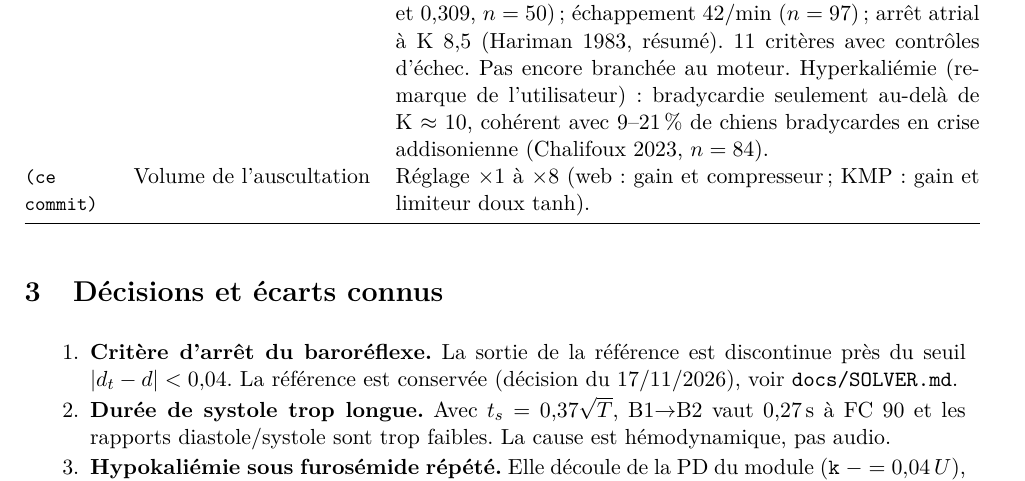
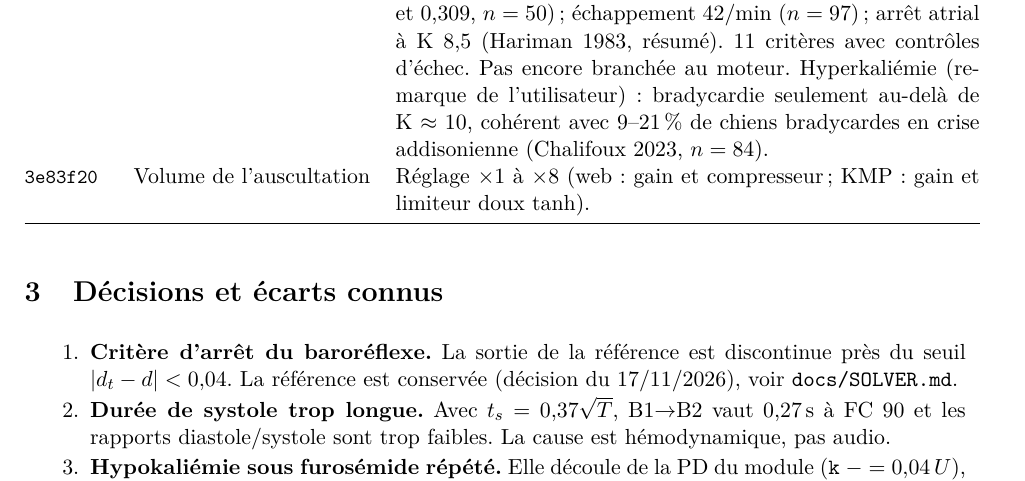
Before and after one commit to vinlmoe/VetTwin, a LaTeX document (vetsim-kit/docs/journal/journal.tex): part of page 4 of 9, cut so that both start at the same text. Compiled offline with pdfLaTeX.

Commit message:
Journal : hash du commit volume
Co-Authored-By: Claude Opus 5.5 <noreply@anthropic.com>

```diff
--- a/vetsim-kit/docs/journal/journal.tex
+++ b/vetsim-kit/docs/journal/journal.tex
@@ -69,7 +69,7 @@ Chaque entrée indique le commit, ce qui a été fait, la vérification qui fait
 \commit{87ca549} & Proposition rythme & \texttt{docs/PROPOSITION\_RYTHME.md} : troubles du rythme modélisés mécaniquement (conduction par événements : nœud sinusal, nœud AV à délai dépendant de la récupération et période réfractaire, échappements, foyer ectopique, FA), hémodynamique battement par battement avec oreillettes contractiles, ECG et sons dérivés. Ce sont de nouvelles maladies (décision de l'utilisateur). Recherches bibliographiques en cours (rythme, sons cardiaques réels). Rien d'implémenté.\\
 \commit{965df07} & Oreillettes (structure) & Élastance active sur \texttt{pv} (OG) et \texttt{sv} (OD), déclenchée PR avant le ventricule ; mesure des ondes E et A mitrales. Gain nul en attendant le calage : résultats identiques (golden 962/962, paramètres 5016/5016). \ecart{Calage impossible dans les tolérances du golden : dès 0,8\,\% de contribution atriale, 5 valeurs sortent (PTDVG MMVD $s=0{,}8$). Décision de l'utilisateur : nouvelle référence, calée sur le rapport E/A du chien sain (recherche en cours).}\\
 \commit{bd51828} & Couche de conduction & \texttt{rhythm.py} (référence Python) : nœud sinusal, oreillettes (FA, arrêt atrial hyperkaliémique avec conduction sino-ventriculaire), nœud AV (période réfractaire, délai de récupération, conduction cachée), His-Purkinje, échappements, foyer ectopique. Calés : FA 129,6/min et CVRR 0,291 (cibles 129,7 et 0,309, $n=50$) ; échappement 42/min ($n=97$) ; arrêt atrial à K~8,5 (Hariman 1983, résumé). 11 critères avec contrôles d'échec. Pas encore branchée au moteur. Hyperkaliémie (remarque de l'utilisateur) : bradycardie seulement au-delà de K~$\approx$~10, cohérent avec 9--21\,\% de chiens bradycardes en crise addisonienne (Chalifoux 2023, $n=84$).\\
-\commit{(ce commit)} & Volume de l'auscultation & Réglage $\times1$ à $\times8$ (web : gain et compresseur ; KMP : gain et limiteur doux tanh).\\
+\commit{3e83f20} & Volume de l'auscultation & Réglage $\times1$ à $\times8$ (web : gain et compresseur ; KMP : gain et limiteur doux tanh).\\
 \bottomrule
 \end{longtable}
 
```
Also changed, not shown: vetsim-kit/docs/journal/journal.pdf.
